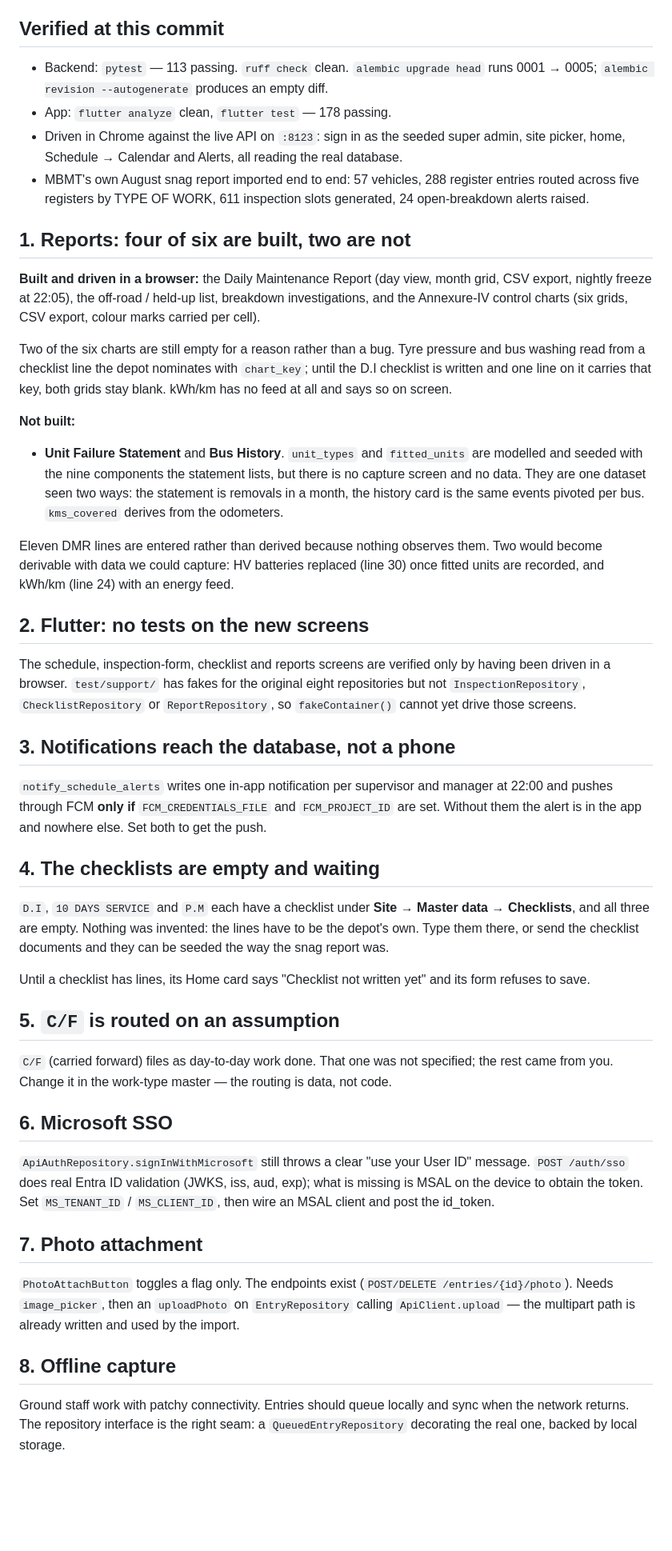
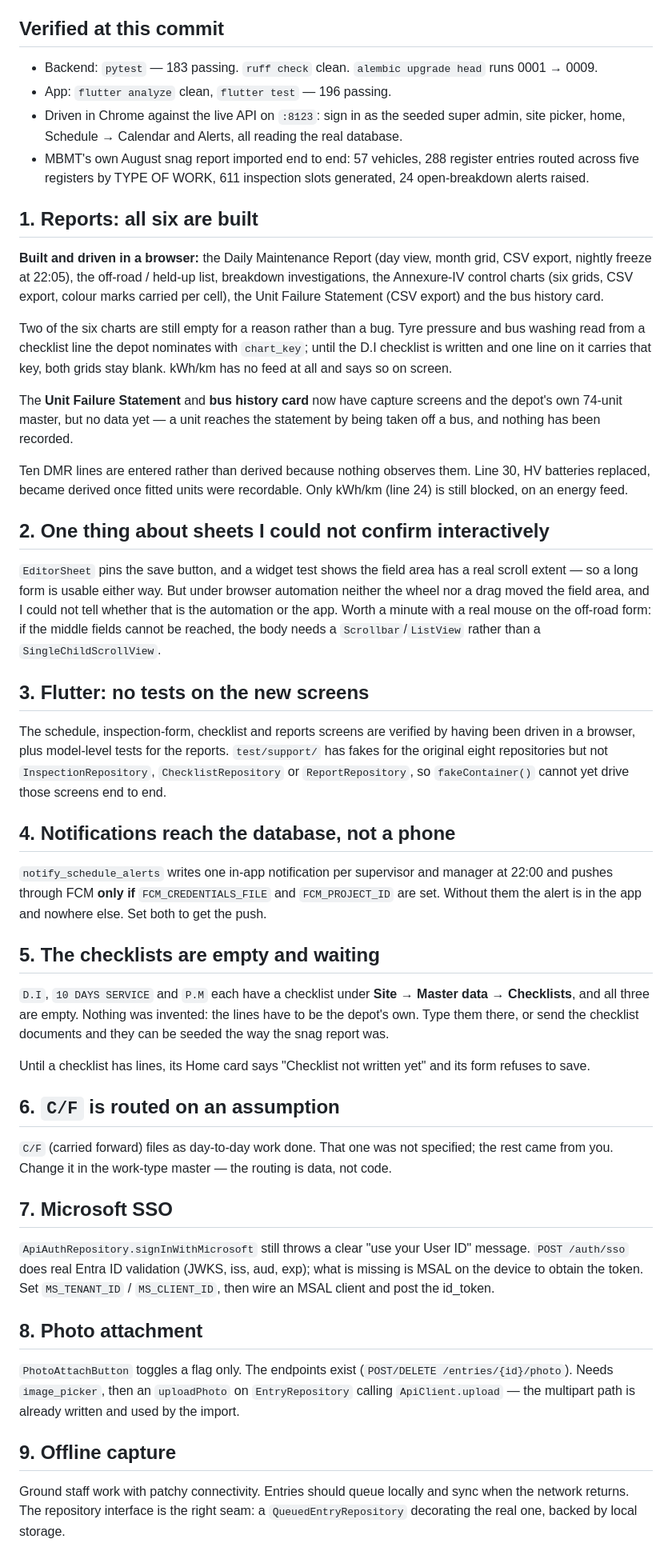
Before and after one commit to code4kunal/enm, a Markdown page: PENDING.md, the part around one of its changes. Shown at 80% size. Drawn GitHub-style; blank space fills up the shorter version.

Commit message:
Pending: all six reports built, layout overflow closed

```diff
--- a/PENDING.md
+++ b/PENDING.md
@@ -4,9 +4,9 @@ State after the site-management, snag-import and inspection-schedule work.
 
 ## Verified at this commit
 
-- Backend: `pytest` — 113 passing. `ruff check` clean. `alembic upgrade head`
-  runs 0001 → 0005; `alembic revision --autogenerate` produces an empty diff.
-- App: `flutter analyze` clean, `flutter test` — 178 passing.
+- Backend: `pytest` — 183 passing. `ruff check` clean. `alembic upgrade head`
+  runs 0001 → 0009.
+- App: `flutter analyze` clean, `flutter test` — 196 passing.
 - Driven in Chrome against the live API on `:8123`: sign in as the seeded super
   admin, site picker, home, Schedule → Calendar and Alerts, all reading the
   real database.
@@ -14,46 +14,52 @@ State after the site-management, snag-import and inspection-schedule work.
   entries routed across five registers by TYPE OF WORK, 611 inspection slots
   generated, 24 open-breakdown alerts raised.
 
-## 1. Reports: four of six are built, two are not
+## 1. Reports: all six are built
 
 **Built and driven in a browser:** the Daily Maintenance Report (day view, month
 grid, CSV export, nightly freeze at 22:05), the off-road / held-up list,
-breakdown investigations, and the Annexure-IV control charts (six grids, CSV
-export, colour marks carried per cell).
+breakdown investigations, the Annexure-IV control charts (six grids, CSV
+export, colour marks carried per cell), the Unit Failure Statement (CSV export)
+and the bus history card.
 
 Two of the six charts are still empty for a reason rather than a bug. Tyre
 pressure and bus washing read from a checklist line the depot nominates with
 `chart_key`; until the D.I checklist is written and one line on it carries that
 key, both grids stay blank. kWh/km has no feed at all and says so on screen.
 
-**Not built:**
+The **Unit Failure Statement** and **bus history card** now have capture
+screens and the depot's own 74-unit master, but no data yet — a unit reaches
+the statement by being taken off a bus, and nothing has been recorded.
 
-- **Unit Failure Statement** and **Bus History**. `unit_types` and
-  `fitted_units` are modelled and seeded with the nine components the statement
-  lists, but there is no capture screen and no data. They are one dataset seen
-  two ways: the statement is removals in a month, the history card is the same
-  events pivoted per bus. `kms_covered` derives from the odometers.
+Ten DMR lines are entered rather than derived because nothing observes them.
+Line 30, HV batteries replaced, became derived once fitted units were
+recordable. Only kWh/km (line 24) is still blocked, on an energy feed.
 
-Eleven DMR lines are entered rather than derived because nothing observes them.
-Two would become derivable with data we could capture: HV batteries replaced
-(line 30) once fitted units are recorded, and kWh/km (line 24) with an energy
-feed.
+## 2. One thing about sheets I could not confirm interactively
 
-## 2. Flutter: no tests on the new screens
+`EditorSheet` pins the save button, and a widget test shows the field area has
+a real scroll extent — so a long form is usable either way. But under browser
+automation neither the wheel nor a drag moved the field area, and I could not
+tell whether that is the automation or the app. Worth a minute with a real
+mouse on the off-road form: if the middle fields cannot be reached, the body
+needs a `Scrollbar`/`ListView` rather than a `SingleChildScrollView`.
 
-The schedule, inspection-form, checklist and reports screens are verified only
-by having been driven in a browser. `test/support/` has fakes for the original
-eight repositories but not `InspectionRepository`, `ChecklistRepository` or
-`ReportRepository`, so `fakeContainer()` cannot yet drive those screens.
+## 3. Flutter: no tests on the new screens
 
-## 3. Notifications reach the database, not a phone
+The schedule, inspection-form, checklist and reports screens are verified by
+having been driven in a browser, plus model-level tests for the reports.
+`test/support/` has fakes for the original eight repositories but not
+`InspectionRepository`, `ChecklistRepository` or `ReportRepository`, so
+`fakeContainer()` cannot yet drive those screens end to end.
+
+## 4. Notifications reach the database, not a phone
 
 `notify_schedule_alerts` writes one in-app notification per supervisor and
 manager at 22:00 and pushes through FCM **only if** `FCM_CREDENTIALS_FILE` and
 `FCM_PROJECT_ID` are set. Without them the alert is in the app and nowhere
 else. Set both to get the push.
 
-## 4. The checklists are empty and waiting
+## 5. The checklists are empty and waiting
 
 `D.I`, `10 DAYS SERVICE` and `P.M` each have a checklist under
 **Site → Master data → Checklists**, and all three are empty. Nothing was
@@ -63,27 +69,27 @@ checklist documents and they can be seeded the way the snag report was.
 Until a checklist has lines, its Home card says "Checklist not written yet" and
 its form refuses to save.
 
-## 5. `C/F` is routed on an assumption
+## 6. `C/F` is routed on an assumption
 
 `C/F` (carried forward) files as day-to-day work done. That one was not
 specified; the rest came from you. Change it in the work-type master — the
 routing is data, not code.
 
-## 6. Microsoft SSO
+## 7. Microsoft SSO
 
 `ApiAuthRepository.signInWithMicrosoft` still throws a clear "use your User ID"
 message. `POST /auth/sso` does real Entra ID validation (JWKS, iss, aud, exp);
 what is missing is MSAL on the device to obtain the token. Set `MS_TENANT_ID` /
 `MS_CLIENT_ID`, then wire an MSAL client and post the id_token.
 
-## 7. Photo attachment
+## 8. Photo attachment
 
 `PhotoAttachButton` toggles a flag only. The endpoints exist
 (`POST/DELETE /entries/{id}/photo`). Needs `image_picker`, then an `uploadPhoto`
 on `EntryRepository` calling `ApiClient.upload` — the multipart path is already
 written and used by the import.
 
-## 8. Offline capture
+## 9. Offline capture
 
 Ground staff work with patchy connectivity. Entries should queue locally and
 sync when the network returns. The repository interface is the right seam: a
```
Also changed, not shown: other parts of PENDING.md (+1 -1 lines).
